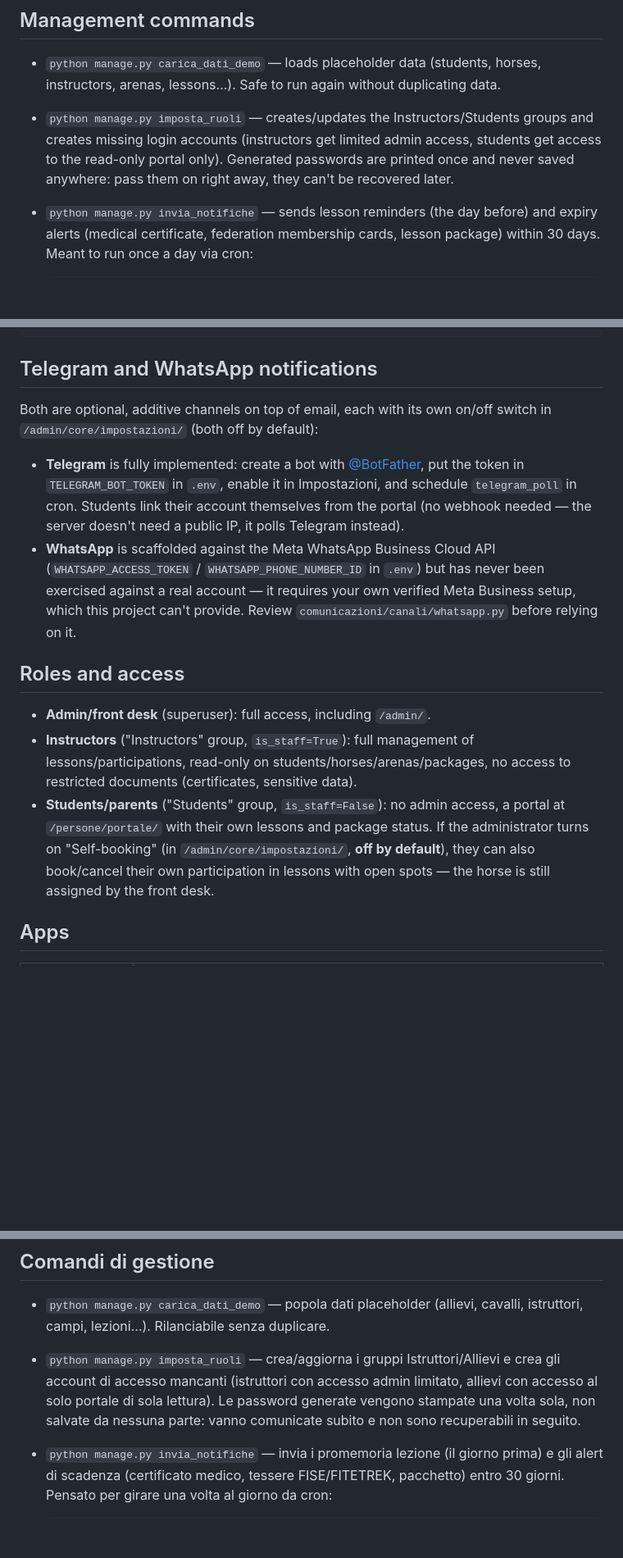
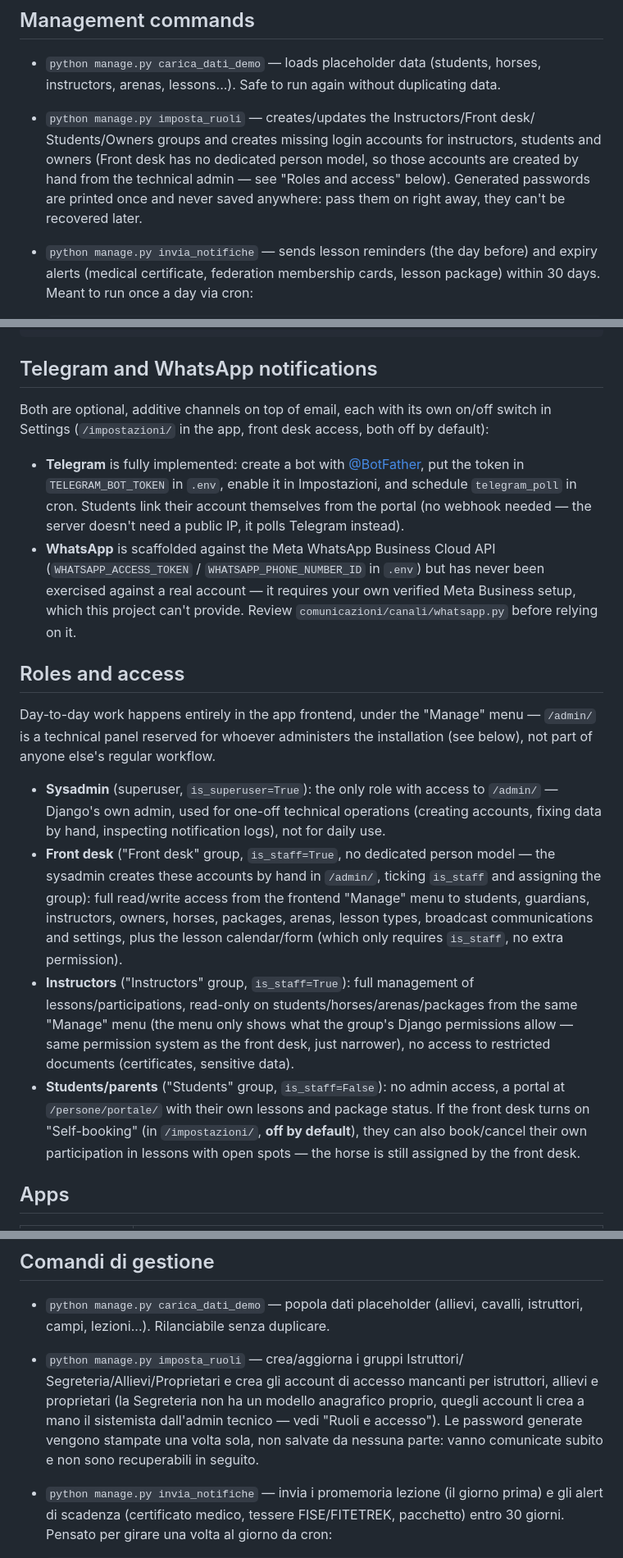
Before and after one commit to Lorenzo-Guardabascio/EquiLesson, a Markdown page: README.md, 3 parts joined by grey strips. Shown at 82% size. GitHub-like rendering; blank space fills up the shorter version.

Commit message:
README: documenta i nuovi ruoli (Sistemista/Segreteria) e /impostazioni/
Aggiornati sia la sezione inglese che quella italiana: l'admin di Django è
ora riservato ai superuser, la segreteria lavora dal menu 'Gestione' del
frontend, le impostazioni si trovano in /impostazioni/ invece che in
/admin/core/impostazioni/.

```diff
--- a/README.md
+++ b/README.md
@@ -37,11 +37,12 @@ restart of the process — plain autoreload isn't enough.
 - `python manage.py carica_dati_demo` — loads placeholder data (students,
   horses, instructors, arenas, lessons...). Safe to run again without
   duplicating data.
-- `python manage.py imposta_ruoli` — creates/updates the Instructors/Students
-  groups and creates missing login accounts (instructors get limited admin
-  access, students get access to the read-only portal only). Generated
-  passwords are printed once and never saved anywhere: pass them on right
-  away, they can't be recovered later.
+- `python manage.py imposta_ruoli` — creates/updates the Instructors/Front desk/
+  Students/Owners groups and creates missing login accounts for instructors,
+  students and owners (Front desk has no dedicated person model, so those
+  accounts are created by hand from the technical admin — see "Roles and
+  access" below). Generated passwords are printed once and never saved
+  anywhere: pass them on right away, they can't be recovered later.
 - `python manage.py invia_notifiche` — sends lesson reminders (the day
   before) and expiry alerts (medical certificate, federation membership
   cards, lesson package) within 30 days. Meant to run once a day via cron:
@@ -73,7 +74,8 @@ DEFAULT_FROM_EMAIL=...
 ## Telegram and WhatsApp notifications
 
 Both are optional, additive channels on top of email, each with its own
-on/off switch in `/admin/core/impostazioni/` (both off by default):
+on/off switch in Settings (`/impostazioni/` in the app, front desk access,
+both off by default):
 
 - **Telegram** is fully implemented: create a bot with
   [@BotFather](https://t.me/BotFather), put the token in `TELEGRAM_BOT_TOKEN`
@@ -88,16 +90,33 @@ on/off switch in `/admin/core/impostazioni/` (both off by default):
 
 ## Roles and access
 
-- **Admin/front desk** (superuser): full access, including `/admin/`.
+Day-to-day work happens entirely in the app frontend, under the "Manage"
+menu — `/admin/` is a technical panel reserved for whoever administers the
+installation (see below), not part of anyone else's regular workflow.
+
+- **Sysadmin** (superuser, `is_superuser=True`): the only role with access to
+  `/admin/` — Django's own admin, used for one-off technical operations
+  (creating accounts, fixing data by hand, inspecting notification logs),
+  not for daily use.
+- **Front desk** ("Front desk" group, `is_staff=True`, no dedicated person
+  model — the sysadmin creates these accounts by hand in `/admin/`, ticking
+  `is_staff` and assigning the group): full read/write access from the
+  frontend "Manage" menu to students, guardians, instructors, owners,
+  horses, packages, arenas, lesson types, broadcast communications and
+  settings, plus the lesson calendar/form (which only requires
+  `is_staff`, no extra permission).
 - **Instructors** ("Instructors" group, `is_staff=True`): full management of
-  lessons/participations, read-only on students/horses/arenas/packages, no
-  access to restricted documents (certificates, sensitive data).
+  lessons/participations, read-only on students/horses/arenas/packages from
+  the same "Manage" menu (the menu only shows what the group's Django
+  permissions allow — same permission system as the front desk, just
+  narrower), no access to restricted documents (certificates, sensitive
+  data).
 - **Students/parents** ("Students" group, `is_staff=False`): no admin
   access, a portal at `/persone/portale/` with their own lessons and
-  package status. If the administrator turns on "Self-booking" (in
-  `/admin/core/impostazioni/`, **off by default**), they can also
-  book/cancel their own participation in lessons with open spots — the
-  horse is still assigned by the front desk.
+  package status. If the front desk turns on "Self-booking" (in
+  `/impostazioni/`, **off by default**), they can also book/cancel their
+  own participation in lessons with open spots — the horse is still
+  assigned by the front desk.
 
 ## Apps
 
@@ -265,11 +284,13 @@ serve un riavvio pulito del processo, non basta l'autoreload.
 
 - `python manage.py carica_dati_demo` — popola dati placeholder (allievi,
   cavalli, istruttori, campi, lezioni...). Rilanciabile senza duplicare.
-- `python manage.py imposta_ruoli` — crea/aggiorna i gruppi Istruttori/Allievi
-  e crea gli account di accesso mancanti (istruttori con accesso admin
-  limitato, allievi con accesso al solo portale di sola lettura). Le password
-  generate vengono stampate una volta sola, non salvate da nessuna parte:
-  vanno comunicate subito e non sono recuperabili in seguito.
+- `python manage.py imposta_ruoli` — crea/aggiorna i gruppi Istruttori/
+  Segreteria/Allievi/Proprietari e crea gli account di accesso mancanti per
+  istruttori, allievi e proprietari (la Segreteria non ha un modello
+  anagrafico proprio, quegli account li crea a mano il sistemista
+  dall'admin tecnico — vedi "Ruoli e accesso"). Le password generate
+  vengono stampate una volta sola, non salvate da nessuna parte: vanno
+  comunicate subito e non sono recuperabili in seguito.
 - `python manage.py invia_notifiche` — invia i promemoria lezione (il giorno
   prima) e gli alert di scadenza (certificato medico, tessere FISE/FITETREK,
   pacchetto) entro 30 giorni. Pensato per girare una volta al giorno da cron:
```
Also changed, not shown: other parts of README.md (+24 -7 lines).
